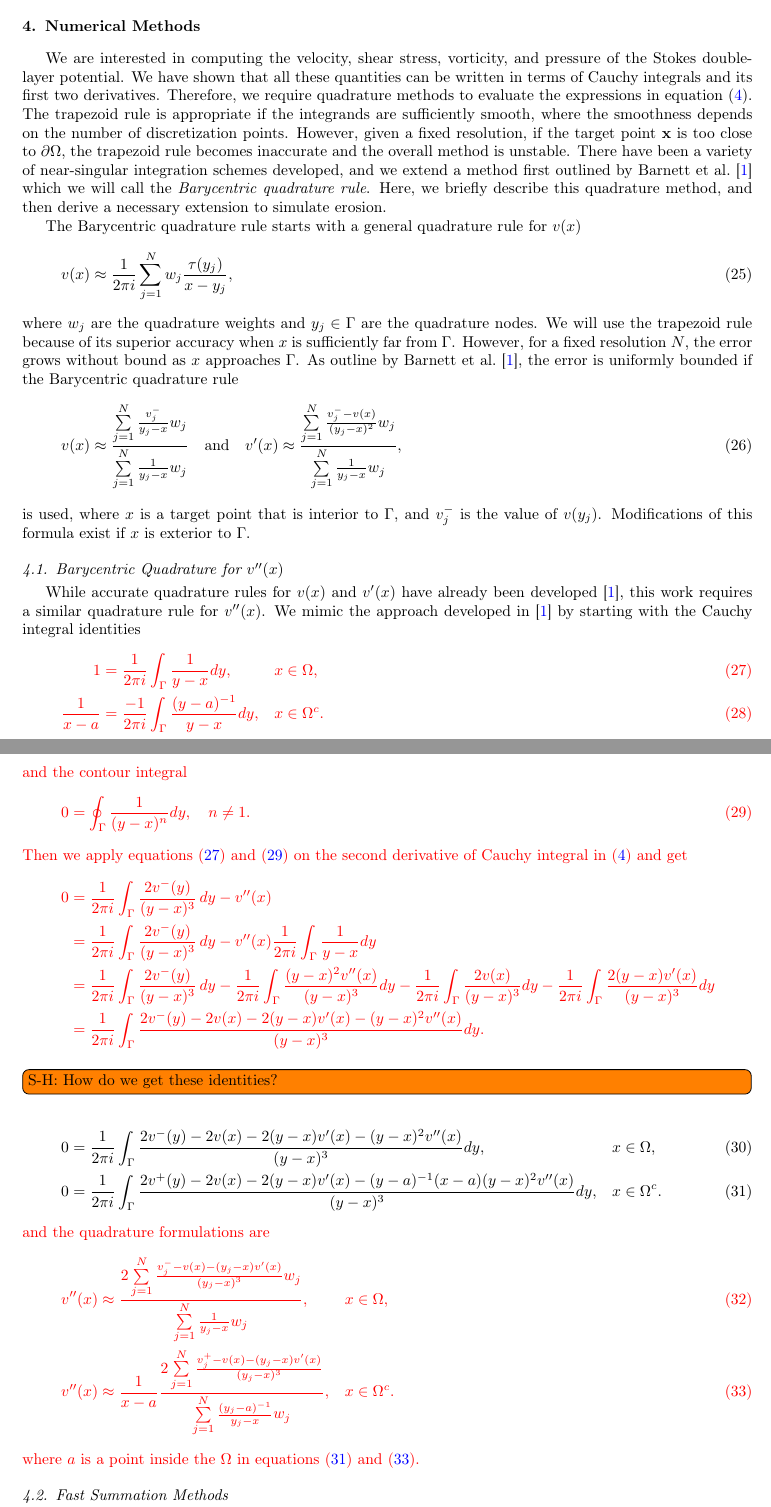
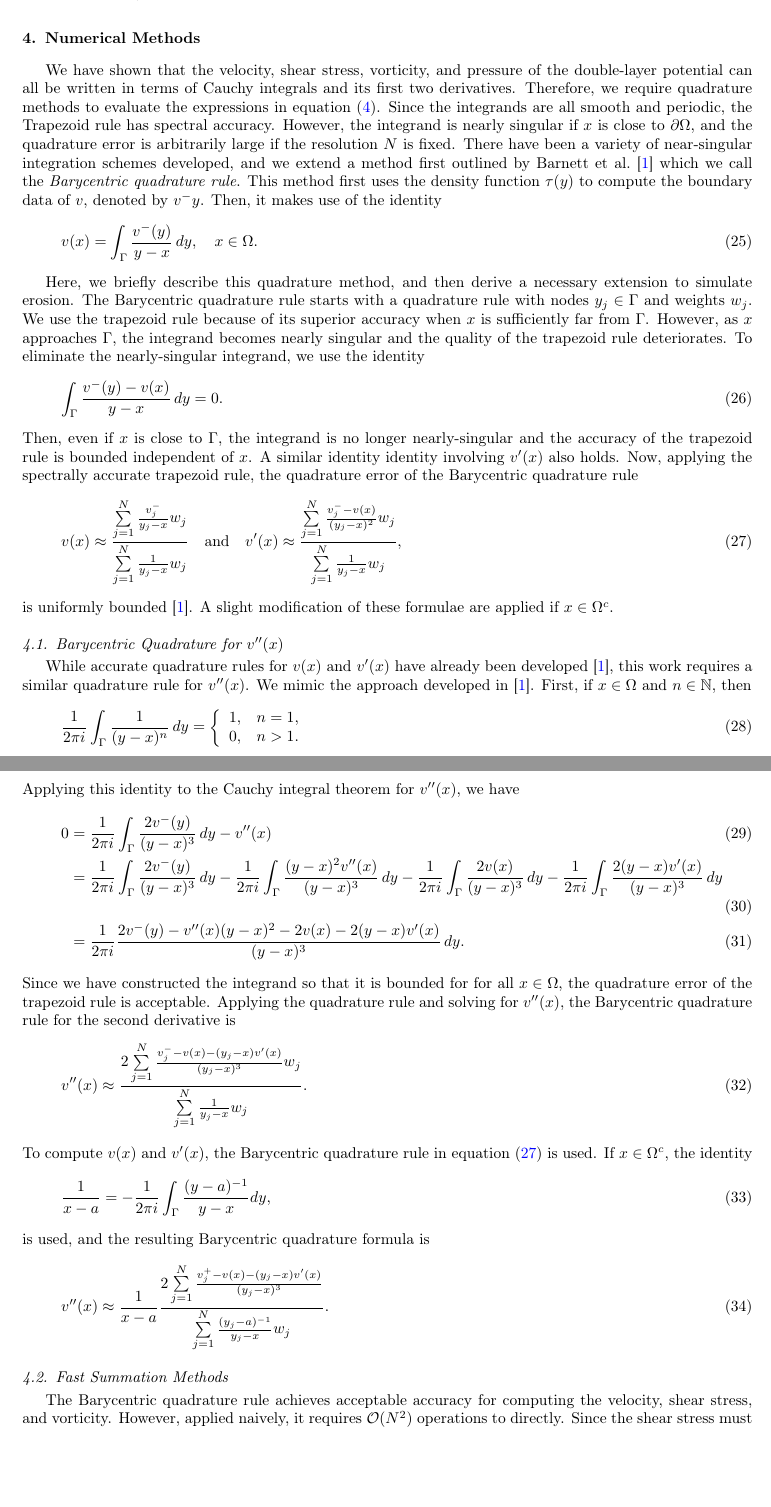
Before and after one commit to quaife/erosion, a LaTeX paper (docs/transport/erosion_transport.tex): two parts of pages 4 and 5 of 10, joined at a grey line, cut so that both start at the same text, the shorter picture padded with empty space. Compiled offline with pdfLaTeX.

Commit message:
worked on numerics

```diff
--- a/docs/transport/erosion_transport.tex
+++ b/docs/transport/erosion_transport.tex
@@ -271,34 +271,41 @@ The tortuosity measures ...
 \section{Numerical Methods}
 \label{s:method}
 %%%%%%%%%%%%%%%%%%%%%%%%%%%%%%%%%%%%%%%%%%%%%%%%%%%%%%%%%%%%%%%%%%%%%%%
-We are interested in computing the velocity, shear stress, vorticity,
-and pressure of the Stokes double-layer potential.  We have shown that
-all these quantities can be written in terms of Cauchy integrals and its
-first two derivatives.  Therefore, we require quadrature methods to
-evaluate the expressions in equation~\eqref{eqn:cauchy}.  The trapezoid
-rule is appropriate if the integrands are sufficiently smooth, where the
-smoothness depends on the number of discretization points.  However,
-given a fixed resolution, if the target point $\xx$ is too close to $\bd
-\Omega$, the trapezoid rule becomes inaccurate and the overall method is
-unstable.  There have been a variety of near-singular integration
-schemes developed, and we extend a method first outlined by Barnett et
-al.~\cite{bar-wu-vee2015} which we will call the {\em Barycentric
-quadrature rule}.  Here, we briefly describe this quadrature method, and
-then derive a necessary extension to simulate erosion.
+We have shown that the velocity, shear stress, vorticity, and pressure
+of the double-layer potential can all be written in terms of Cauchy
+integrals and its first two derivatives.  Therefore, we require
+quadrature methods to evaluate the expressions in
+equation~\eqref{eqn:cauchy}.  Since the integrands are all smooth and
+periodic, the Trapezoid rule has spectral accuracy.  However, the
+integrand is nearly singular if $x$ is close to $\bd\Omega$, and the
+quadrature error is arbitrarily large if the resolution $N$ is fixed.
+There have been a variety of near-singular integration schemes
+developed, and we extend a method first outlined by Barnett et
+al.~\cite{bar-wu-vee2015} which we call the {\em Barycentric quadrature
+rule}.  This method first uses the density function $\tau(y)$ to compute
+the boundary data of $v$, denoted by $v^-{y}$.  Then, it makes use
+of the identity
+\begin{align}
+  v(x) = \int_{\Gamma} \frac{v^{-}(y)}{y-x} \, dy,
+  \quad x \in \Omega.
+\end{align}
 
-The Barycentric quadrature rule starts with a general quadrature rule
-for $v(x)$
+Here, we briefly describe this quadrature method, and then derive a
+necessary extension to simulate erosion.  The Barycentric quadrature
+rule starts with a quadrature rule with nodes $y_j \in \Gamma$ and
+weights $w_j$. We use the trapezoid rule because of its superior
+accuracy when $x$ is sufficiently far from $\Gamma$.  However, as $x$
+approaches $\Gamma$, the integrand becomes nearly singular and the
+quality of the trapezoid rule deteriorates. To eliminate the
+nearly-singular integrand, we use the identity
 \begin{align}
-  v(x) \approx \frac{1}{2\pi i} \sum_{j=1}^N
-    w_j \frac{\tau(y_j)}{x - y_j},
+  \int_{\Gamma} \frac{v^{-}(y) - v(x)}{y - x} \,dy = 0.
 \end{align}
-where $w_j$ are the quadrature weights and $y_j \in \Gamma$ are the
-quadrature nodes.  We will use the trapezoid rule because of its
-superior accuracy when $x$ is sufficiently far from $\Gamma$.  However,
-for a fixed resolution $N$, the error grows without bound as $x$
-approaches $\Gamma$.  As outline by Barnett et
-al.~\cite{bar-wu-vee2015}, the error is uniformly bounded if the
-Barycentric quadrature rule
+Then, even if $x$ is close to $\Gamma$, the integrand is no longer
+nearly-singular and the accuracy of the trapezoid rule is bounded
+independent of $x$.  A similar identity identity involving $v'(x)$ also
+holds.   Now, applying the spectrally accurate trapezoid rule, the
+quadrature error of the Barycentric quadrature rule
 \begin{align}
   v(x) \approx \frac{\sum\limits_{j=1}^N \frac{v_j^-}{y_j-x}w_j}
     {\sum\limits_{j=1}^N \frac{1}{y_j-x}w_j}
@@ -306,70 +313,74 @@ Barycentric quadrature rule
   v'(x) \approx \frac{\sum\limits_{j=1}^N
     \frac{v_j^- - v(x)}{(y_j - x)^2}w_j}
     {\sum\limits_{j=1}^N \frac{1}{y_j-x}w_j},
+  \label{eqn:vvpQuadrature}
 \end{align}
-is used, where $x$ is a target point that is interior to $\Gamma$,
-and $v_j^-$ is the value of $v(y_j)$.  Modifications of this formula
-exist if $x$ is exterior to $\Gamma$.
+is uniformly bounded~\cite{bar-wu-vee2015}.  A slight modification of
+these formulae are applied if $x \in \Omega^{c}$.
 
 %%%%%%%%%%%%%%%%%%%%%%%%%%%%%%%%%%%%%%%%%%%%%%%%%%%%%%%%%%%%%%%%%%%%%%%%
 \subsection{Barycentric Quadrature for $v''(x)$}
 While accurate quadrature rules for $v(x)$ and $v'(x)$ have already been
 developed~\cite{bar-wu-vee2015}, this work requires a similar quadrature
 rule for $v''(x)$.  We mimic the approach developed
-in~\cite{bar-wu-vee2015} by starting with the Cauchy integral identities
-{\color{red}
-\begin{alignat}{3}
-1 &= \frac{1}{2\pi i}\int_{\Gamma}
-    \frac{1}{y-x} dy, &&x \in \Omega, \label{eqn:cauchyId1}\\
-\frac{1}{x-a} &= \frac{-1}{2\pi i}\int_{\Gamma}
-    \frac{(y-a)^{-1}}{y-x} dy,  \quad &&x \in \Omega^c\label{eqn:cauchyId2}.
-\end{alignat}
-and the contour integral
-\begin{align}\label{eqn:cauchyId3}
-0=\oint_{\Gamma} \frac{1}{(y-x)^n}dy, \quad n \neq 1.
+in~\cite{bar-wu-vee2015}.  First, if $x \in \Omega$ and $n \in
+\mathbb{N}$, then
+\begin{align}
+  \frac{1}{2\pi i}\int_{\Gamma} \frac{1}{(y-x)^n}\, dy =
+  \left\{
+    \begin{array}{ll}
+      1, & n = 1, \\
+      0, & n > 1. \\
+    \end{array}
+  \right.
 \end{align}
-Then we apply equations~\eqref{eqn:cauchyId1} and~\eqref{eqn:cauchyId3} on
-the second derivative of Cauchy integral in \eqref{eqn:cauchy} and get
-\begin{align*}
-0 &= \frac{1}{2\pi i} \int_{\Gamma}
-    \frac{2v^-(y)}{(y - x)^3} \, dy -v''(x)\\
-&= \frac{1}{2\pi i} \int_{\Gamma}
-    \frac{2v^-(y)}{(y - x)^3} \, dy
--v''(x)\frac{1}{2\pi i}\int_{\Gamma}
-    \frac{1}{y-x} dy\\
-&= \frac{1}{2\pi i} \int_{\Gamma}
-    \frac{2v^-(y)}{(y - x)^3} \, dy
--\frac{1}{2\pi i}\int_{\Gamma}
-    \frac{(y-x)^2v''(x)}{(y-x)^3} dy
--\frac{1}{2\pi i}\int_{\Gamma} \frac{2v(x)}{(y-x)^3}dy
--\frac{1}{2\pi i}\int_{\Gamma} \frac{2(y-x)v'(x)}{(y-x)^3}dy\\
-&= \frac{1}{2\pi i}\int_{\Gamma}
-    \frac{2v^-({ y})-2v(x)-2(y-x)v'(x)-(y-x)^2v''(x)}{(y-x)^3} dy.
-\end{align*}
-}
-\todo[inline]{S-H: How do we get these identities?}
-\begin{alignat}{3}
-  0 &= \frac{1}{2\pi i}\int_{\Gamma}
-    \frac{2v^-({ y})-2v(x)-2(y-x)v'(x)-(y-x)^2v''(x)}{(y-x)^3} dy, &&x \in \Omega, \\
-  0 &= \frac{1}{2\pi i}\int_{\Gamma}
-    \frac{2v^+(y)-2v(x)-2(y-x)v'(x)-(y-a)^{-1}(x-a)(y-x)^2 v''(x)}
-    {(y-x)^3} dy, \quad &&x \in \Omega^c.  \label{eqn:Identity}
-\end{alignat}
-{\color{red}
-and the quadrature formulations are
-\begin{alignat}{3}
-  v''(x) &\approx
-    \frac{2\sum\limits_{j=1}^N \frac{v_j^- -v(x)-(y_j-x)v'(x)}{(y_j-x)^3}w_j}
-    {\sum\limits_{j=1}^N \frac{1}{y_j-x}w_j}, &&x \in \Omega, \\
+Applying this identity to the Cauchy integral theorem for $v''(x)$, we
+have
+\begin{align}
+  0 &= \frac{1}{2\pi i} \int_{\Gamma}
+      \frac{2v^{-}(y)}{(y-x)^3}\,dy - v''(x) \\
+    &= \frac{1}{2\pi i} \int_{\Gamma}
+      \frac{2v^{-}(y)}{(y-x)^3}\,dy -
+    \frac{1}{2\pi i} \int_{\Gamma}
+      \frac{(y-x)^2 v''(x)}{(y-x)^3}\,dy -
+    \frac{1}{2\pi i} \int_{\Gamma}
+      \frac{2v(x)}{(y-x)^3}\, dy -
+    \frac{1}{2\pi i} \int_{\Gamma}
+      \frac{2(y-x)v'(x)}{(y-x)^3}\, dy \\
+    &= \frac{1}{2\pi i}
+      \frac{2v^{-}(y) - v''(x)(y-x)^2 - 2v(x) - 2(y-x)v'(x)}
+      {(y-x)^3}\, dy.
+\end{align}
+Since we have constructed the integrand so that it is bounded for for
+all $x \in \Omega$, the quadrature error of the trapezoid rule is
+acceptable.  Applying the quadrature rule and solving for $v''(x)$, the
+Barycentric quadrature rule for the second derivative is
+\begin{align}
+  v''(x) &\approx \frac{2\sum\limits_{j=1}^N
+    \frac{v^{-}_{j} - v(x) - (y_j-x)v'(x)}{(y_j-x)^3}w_j}
+    {\sum\limits_{j=1}^N \frac{1}{y_j-x}w_j}.
+\end{align}
+To compute $v(x)$ and $v'(x)$, the Barycentric quadrature rule in
+equation~\eqref{eqn:vvpQuadrature} is used. If $x \in \Omega^c$, the
+identity
+\begin{align}
+\frac{1}{x-a} &= -\frac{1}{2\pi i}\int_{\Gamma}
+    \frac{(y-a)^{-1}}{y-x} dy,
+\end{align}
+is used, and the resulting Barycentric quadrature formula is
+\begin{align}
   v''(x) &\approx \frac{1}{x-a}\frac{2\sum\limits_{j=1}^N
-    \frac{v_j^+ -v(x)-(y_j-x)v'(x)}{(y_j-x)^3}}{\sum\limits_{j=1}^N \frac{(y_j-a)^{-1}}{y_j-x}w_j}
-    , \quad &&x \in \Omega^c.  \label{eqn:SecondBary}
-\end{alignat}
-where $a$ is a point inside the $\Omega$ in equations~\eqref{eqn:Identity} and \eqref{eqn:SecondBary}.
+    \frac{v^{+}_{j} - v(x) - (y_j-x)v'(x)}{(y_j-x)^3}}
+    {\sum\limits_{j=1}^N \frac{(y_j-a)^{-1}}{y_j-x}w_j}.
+\end{align}
 
-}
+
 
 
 %%%%%%%%%%%%%%%%%%%%%%%%%%%%%%%%%%%%%%%%%%%%%%%%%%%%%%%%%%%%%%%%%%%%%%%
 \subsection{Fast Summation Methods}
 \label{sec:fmm}
+The Barycentric quadrature rule achieves acceptable accuracy for
+computing the velocity, shear stress, and vorticity.  However, applied
+naively, it requires $\mathcal{O}(N^2)$ operations to directly.  Since
+the shear stress must only be computed once per time step, and the
```
Also changed, not shown: docs/transport/erosion_transport.tex (68 more changed lines).
